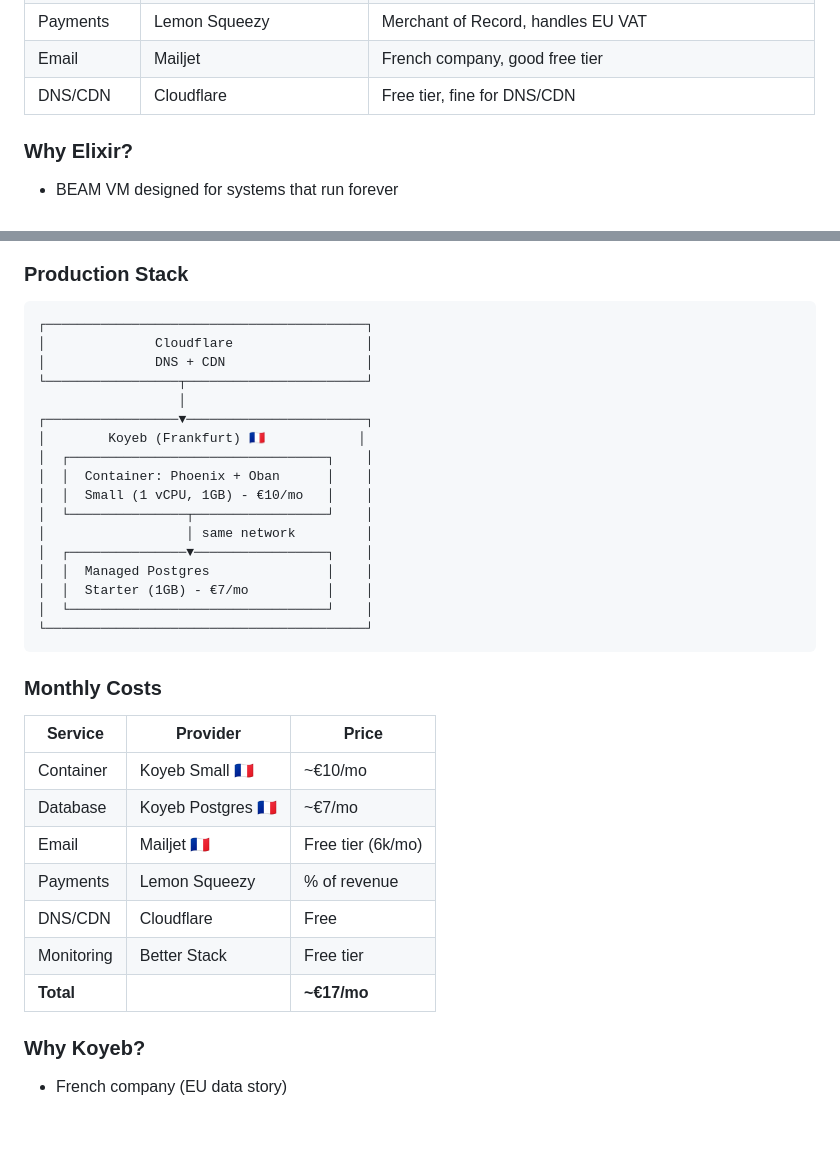
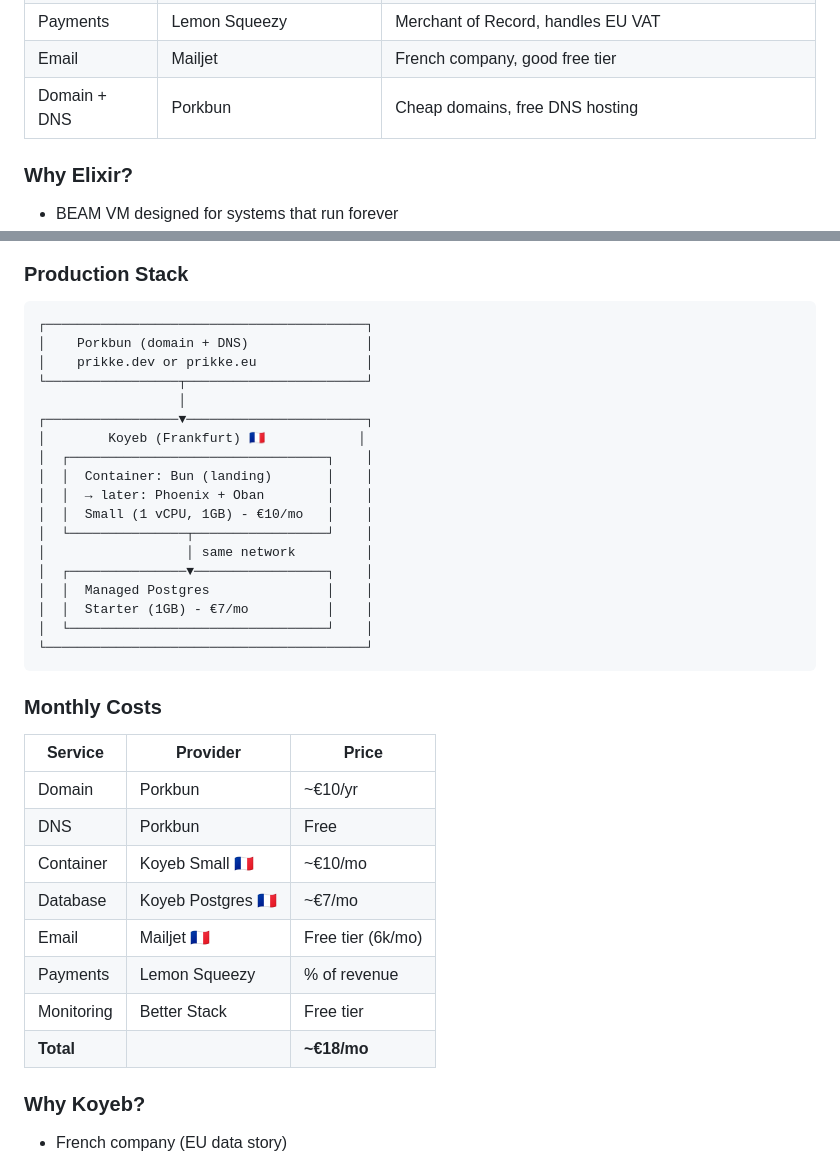
Before and after one commit to gautema/prikke, a Markdown page: CLAUDE.md, 2 parts joined by grey strips. GitHub-like rendering; blank space fills up the shorter version.

Commit message:
Switch from Cloudflare to Porkbun for DNS
- Use Porkbun for domain registration and DNS
- Simpler stack: just Porkbun + Koyeb
- Updated infrastructure diagram

Co-Authored-By: Claude Opus 4.5 <noreply@anthropic.com>

````diff
--- a/CLAUDE.md
+++ b/CLAUDE.md
@@ -30,7 +30,7 @@
 | Database | Koyeb Managed Postgres | Same provider as compute, low latency |
 | Payments | Lemon Squeezy | Merchant of Record, handles EU VAT |
 | Email | Mailjet | French company, good free tier |
-| DNS/CDN | Cloudflare | Free tier, fine for DNS/CDN |
+| Domain + DNS | Porkbun | Cheap domains, free DNS hosting |
 
 ### Why Elixir?
 - BEAM VM designed for systems that run forever
@@ -165,14 +165,15 @@ Notes:
 
 ```
 ┌─────────────────────────────────────────┐
-│              Cloudflare                 │
-│              DNS + CDN                  │
+│    Porkbun (domain + DNS)               │
+│    prikke.dev or prikke.eu              │
 └─────────────────┬───────────────────────┘
                   │
 ┌─────────────────▼───────────────────────┐
 │        Koyeb (Frankfurt) 🇫🇷            │
 │  ┌─────────────────────────────────┐    │
-│  │  Container: Phoenix + Oban      │    │
+│  │  Container: Bun (landing)       │    │
+│  │  → later: Phoenix + Oban        │    │
 │  │  Small (1 vCPU, 1GB) - €10/mo   │    │
 │  └───────────────┬─────────────────┘    │
 │                  │ same network         │
@@ -187,13 +188,14 @@ Notes:
 
 | Service | Provider | Price |
 |---------|----------|-------|
+| Domain | Porkbun | ~€10/yr |
+| DNS | Porkbun | Free |
 | Container | Koyeb Small 🇫🇷 | ~€10/mo |
 | Database | Koyeb Postgres 🇫🇷 | ~€7/mo |
 | Email | Mailjet 🇫🇷 | Free tier (6k/mo) |
 | Payments | Lemon Squeezy | % of revenue |
-| DNS/CDN | Cloudflare | Free |
 | Monitoring | Better Stack | Free tier |
-| **Total** | | **~€17/mo** |
+| **Total** | | **~€18/mo** |
 
 ### Why Koyeb?
 - French company (EU data story)
````
